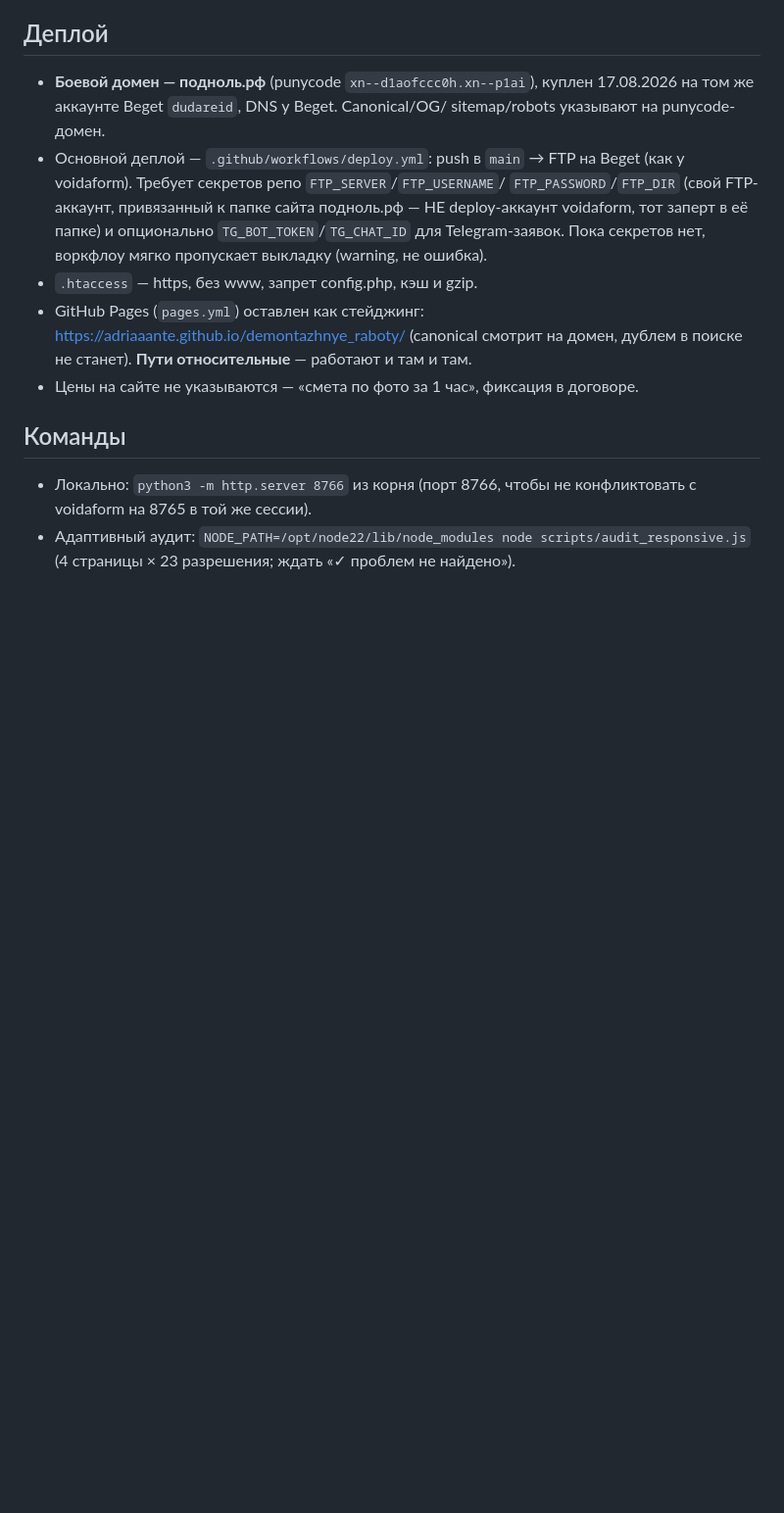
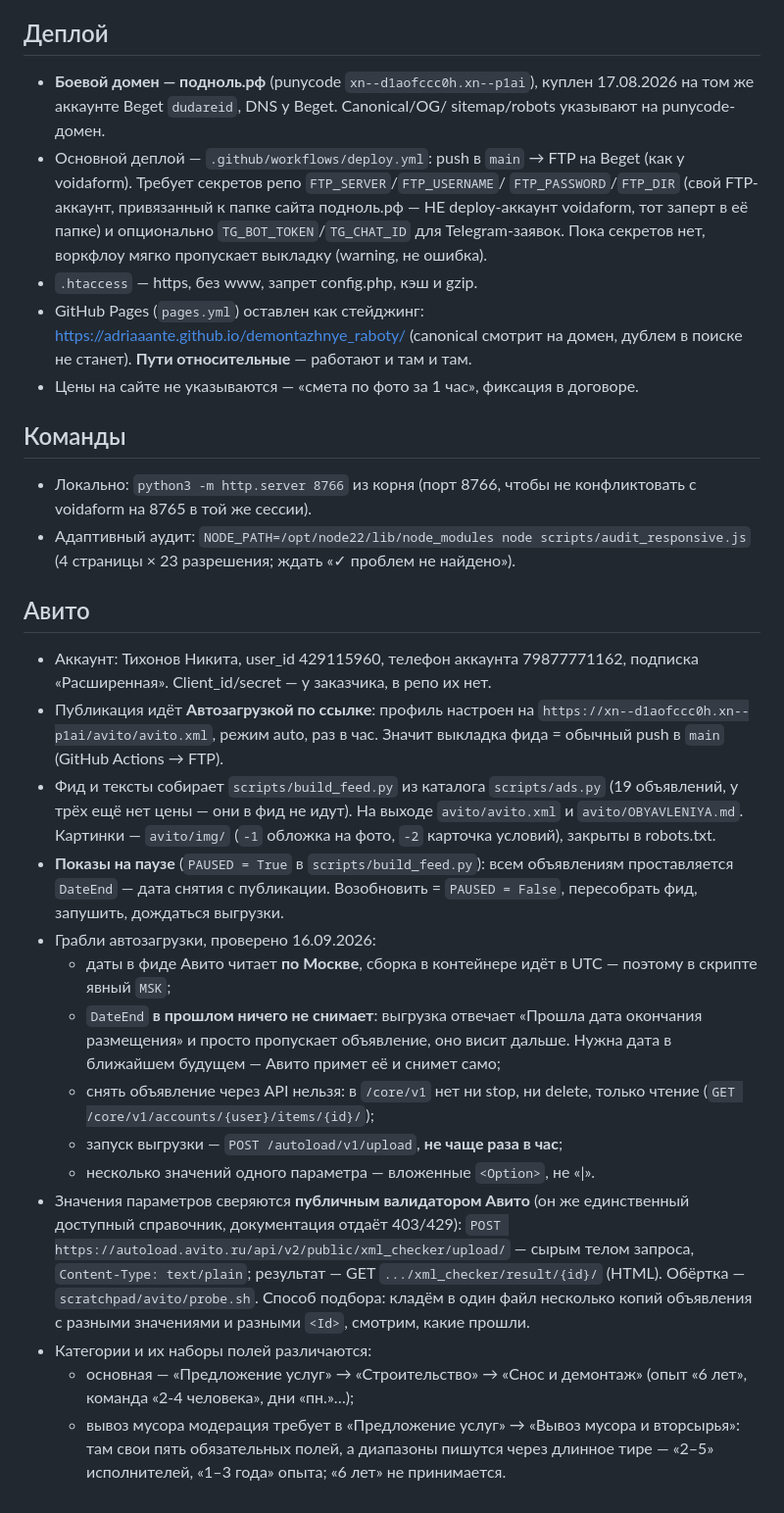
Before and after one commit to adriaaante/demontazhnye_raboty, a Markdown page: CLAUDE.md, the part around the change. Shown at 98% size. GitHub-like rendering; blank space fills up the shorter version.

Commit message:
Память проекта: раздел про Авито
Записаны рабочие настройки автозагрузки, найденные ограничения (даты по
Москве, DateEnd в прошлом не снимает объявление, снятия через API нет,
выгрузка раз в час) и способ сверять значения параметров через публичный
валидатор — документация Авито закрыта.

Co-Authored-By: Claude Opus 5 <noreply@anthropic.com>
Claude-Session: https://claude.ai/code/session_01QNmQPe97ATJ1vqHhESE3dm

```diff
--- a/CLAUDE.md
+++ b/CLAUDE.md
@@ -60,3 +60,40 @@
   конфликтовать с voidaform на 8765 в той же сессии).
 - Адаптивный аудит: `NODE_PATH=/opt/node22/lib/node_modules node scripts/audit_responsive.js`
   (4 страницы × 23 разрешения; ждать «✓ проблем не найдено»).
+
+## Авито
+- Аккаунт: Тихонов Никита, user_id 429115960, телефон аккаунта 79877771162,
+  подписка «Расширенная». Client_id/secret — у заказчика, в репо их нет.
+- Публикация идёт **Автозагрузкой по ссылке**: профиль настроен на
+  `https://xn--d1aofccc0h.xn--p1ai/avito/avito.xml`, режим auto, раз в час.
+  Значит выкладка фида = обычный push в `main` (GitHub Actions → FTP).
+- Фид и тексты собирает `scripts/build_feed.py` из каталога `scripts/ads.py`
+  (19 объявлений, у трёх ещё нет цены — они в фид не идут). На выходе
+  `avito/avito.xml` и `avito/OBYAVLENIYA.md`. Картинки — `avito/img/`
+  (`-1` обложка на фото, `-2` карточка условий), закрыты в robots.txt.
+- **Показы на паузе** (`PAUSED = True` в `scripts/build_feed.py`): всем
+  объявлениям проставляется `DateEnd` — дата снятия с публикации. Возобновить =
+  `PAUSED = False`, пересобрать фид, запушить, дождаться выгрузки.
+- Грабли автозагрузки, проверено 16.09.2026:
+  - даты в фиде Авито читает **по Москве**, сборка в контейнере идёт в UTC —
+    поэтому в скрипте явный `MSK`;
+  - `DateEnd` **в прошлом ничего не снимает**: выгрузка отвечает «Прошла дата
+    окончания размещения» и просто пропускает объявление, оно висит дальше.
+    Нужна дата в ближайшем будущем — Авито примет её и снимет само;
+  - снять объявление через API нельзя: в `/core/v1` нет ни stop, ни delete,
+    только чтение (`GET /core/v1/accounts/{user}/items/{id}/`);
+  - запуск выгрузки — `POST /autoload/v1/upload`, **не чаще раза в час**;
+  - несколько значений одного параметра — вложенные `<Option>`, не «|».
+- Значения параметров сверяются **публичным валидатором Авито** (он же
+  единственный доступный справочник, документация отдаёт 403/429):
+  `POST https://autoload.avito.ru/api/v2/public/xml_checker/upload/` — сырым
+  телом запроса, `Content-Type: text/plain`; результат — GET
+  `.../xml_checker/result/{id}/` (HTML). Обёртка — `scratchpad/avito/probe.sh`.
+  Способ подбора: кладём в один файл несколько копий объявления с разными
+  значениями и разными `<Id>`, смотрим, какие прошли.
+- Категории и их наборы полей различаются:
+  - основная — «Предложение услуг» → «Строительство» → «Снос и демонтаж»
+    (опыт «6 лет», команда «2-4 человека», дни «пн.»…);
+  - вывоз мусора модерация требует в «Предложение услуг» → «Вывоз мусора и
+    вторсырья»: там свои пять обязательных полей, а диапазоны пишутся через
+    длинное тире — «2–5» исполнителей, «1–3 года» опыта; «6 лет» не принимается.
```
